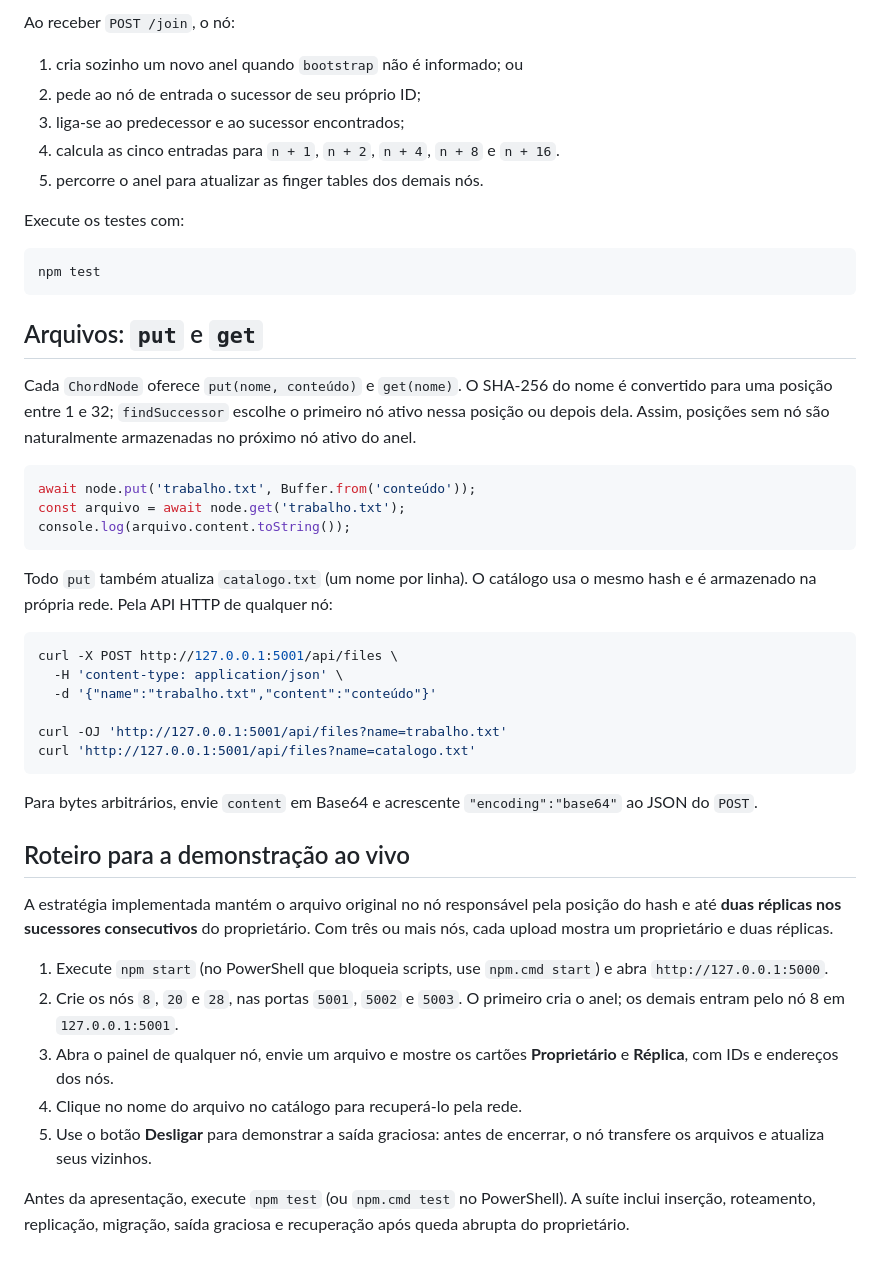
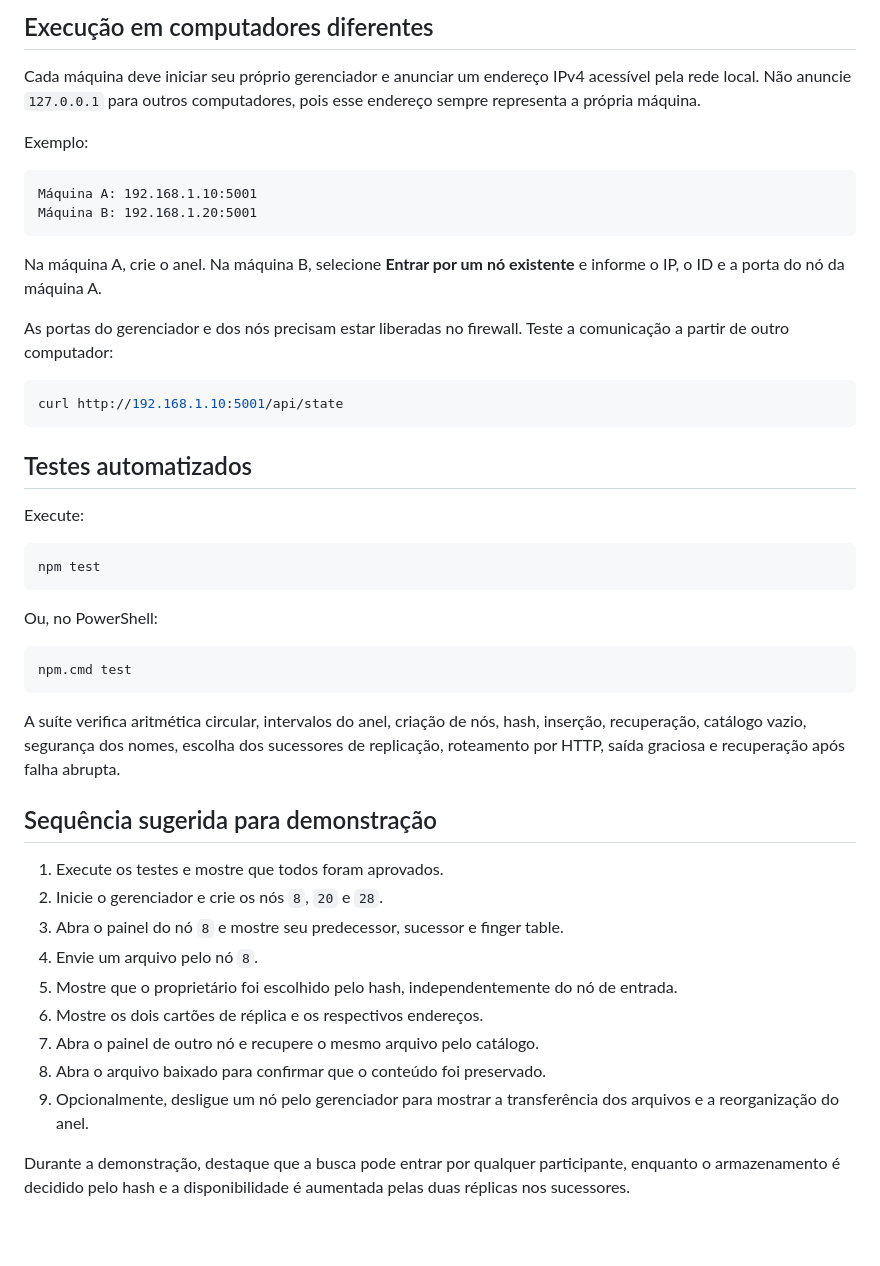
Before and after one commit to Bragarmando25/Chord, a Markdown page: README.md, the part around one of its changes. Drawn GitHub-style; blank space fills up the shorter version.

````diff
--- a/README.md
+++ b/README.md
@@ -57,63 +155,49 @@ curl http://172.16.1.10:5001/api/state
 
-Ao receber `POST /join`, o nó:
+## Execução em computadores diferentes
 
-1. cria sozinho um novo anel quando `bootstrap` não é informado; ou
-2. pede ao nó de entrada o sucessor de seu próprio ID;
-3. liga-se ao predecessor e ao sucessor encontrados;
-4. calcula as cinco entradas para `n + 1`, `n + 2`, `n + 4`, `n + 8` e `n + 16`.
-5. percorre o anel para atualizar as finger tables dos demais nós.
+Cada máquina deve iniciar seu próprio gerenciador e anunciar um endereço IPv4 acessível pela rede local. Não anuncie `127.0.0.1` para outros computadores, pois esse endereço sempre representa a própria máquina.
 
-Execute os testes com:
+Exemplo:
+
+```text
+Máquina A: 192.168.1.10:5001
+Máquina B: 192.168.1.20:5001
+```
+
+Na máquina A, crie o anel. Na máquina B, selecione **Entrar por um nó existente** e informe o IP, o ID e a porta do nó da máquina A.
+
+As portas do gerenciador e dos nós precisam estar liberadas no firewall. Teste a comunicação a partir de outro computador:
+
+```bash
+curl http://192.168.1.10:5001/api/state
+```
+
+## Testes automatizados
+
+Execute:
 
 ```bash
 npm test
 ```
 
-## Arquivos: `put` e `get`
+Ou, no PowerShell:
 
-Cada `ChordNode` oferece `put(nome, conteúdo)` e `get(nome)`. O SHA-256 do nome
-é convertido para uma posição entre 1 e 32; `findSuccessor` escolhe o primeiro
-nó ativo nessa posição ou depois dela. Assim, posições sem nó são naturalmente
-armazenadas no próximo nó ativo do anel.
-
-```js
-await node.put('trabalho.txt', Buffer.from('conteúdo'));
-const arquivo = await node.get('trabalho.txt');
-console.log(arquivo.content.toString());
+```powershell
+npm.cmd test
 ```
 
-Todo `put` também atualiza `catalogo.txt` (um nome por linha). O catálogo usa o
-mesmo hash e é armazenado na própria rede. Pela API HTTP de qualquer nó:
+A suíte verifica aritmética circular, intervalos do anel, criação de nós, hash, inserção, recuperação, catálogo vazio, segurança dos nomes, escolha dos sucessores de replicação, roteamento por HTTP, saída graciosa e recuperação após falha abrupta.
 
-```bash
-curl -X POST http://127.0.0.1:5001/api/files \
-  -H 'content-type: application/json' \
-  -d '{"name":"trabalho.txt","content":"conteúdo"}'
+## Sequência sugerida para demonstração
 
-curl -OJ 'http://127.0.0.1:5001/api/files?name=trabalho.txt'
-curl 'http://127.0.0.1:5001/api/files?name=catalogo.txt'
-```
+1. Execute os testes e mostre que todos foram aprovados.
+2. Inicie o gerenciador e crie os nós `8`, `20` e `28`.
+3. Abra o painel do nó `8` e mostre seu predecessor, sucessor e finger table.
+4. Envie um arquivo pelo nó `8`.
+5. Mostre que o proprietário foi escolhido pelo hash, independentemente do nó de entrada.
+6. Mostre os dois cartões de réplica e os respectivos endereços.
+7. Abra o painel de outro nó e recupere o mesmo arquivo pelo catálogo.
+8. Abra o arquivo baixado para confirmar que o conteúdo foi preservado.
+9. Opcionalmente, desligue um nó pelo gerenciador para mostrar a transferência dos arquivos e a reorganização do anel.
 
-Para bytes arbitrários, envie `content` em Base64 e acrescente
-`"encoding":"base64"` ao JSON do `POST`.
-
-## Roteiro para a demonstração ao vivo
-
-A estratégia implementada mantém o arquivo original no nó responsável pela
-posição do hash e até **duas réplicas nos sucessores consecutivos** do
-proprietário. Com três ou mais nós, cada upload mostra um proprietário e duas
-réplicas.
-
-1. Execute `npm start` (no PowerShell que bloqueia scripts, use
-   `npm.cmd start`) e abra `http://127.0.0.1:5000`.
-2. Crie os nós `8`, `20` e `28`, nas portas `5001`, `5002` e `5003`. O primeiro
-   cria o anel; os demais entram pelo nó 8 em `127.0.0.1:5001`.
-3. Abra o painel de qualquer nó, envie um arquivo e mostre os cartões
-   **Proprietário** e **Réplica**, com IDs e endereços dos nós.
-4. Clique no nome do arquivo no catálogo para recuperá-lo pela rede.
-5. Use o botão **Desligar** para demonstrar a saída graciosa: antes de encerrar,
-   o nó transfere os arquivos e atualiza seus vizinhos.
-
-Antes da apresentação, execute `npm test` (ou `npm.cmd test` no PowerShell). A
-suíte inclui inserção, roteamento, replicação, migração, saída graciosa e
-recuperação após queda abrupta do proprietário.
+Durante a demonstração, destaque que a busca pode entrar por qualquer participante, enquanto o armazenamento é decidido pelo hash e a disponibilidade é aumentada pelas duas réplicas nos sucessores.
````
Also changed, not shown: other parts of README.md (+133 -35 lines).
